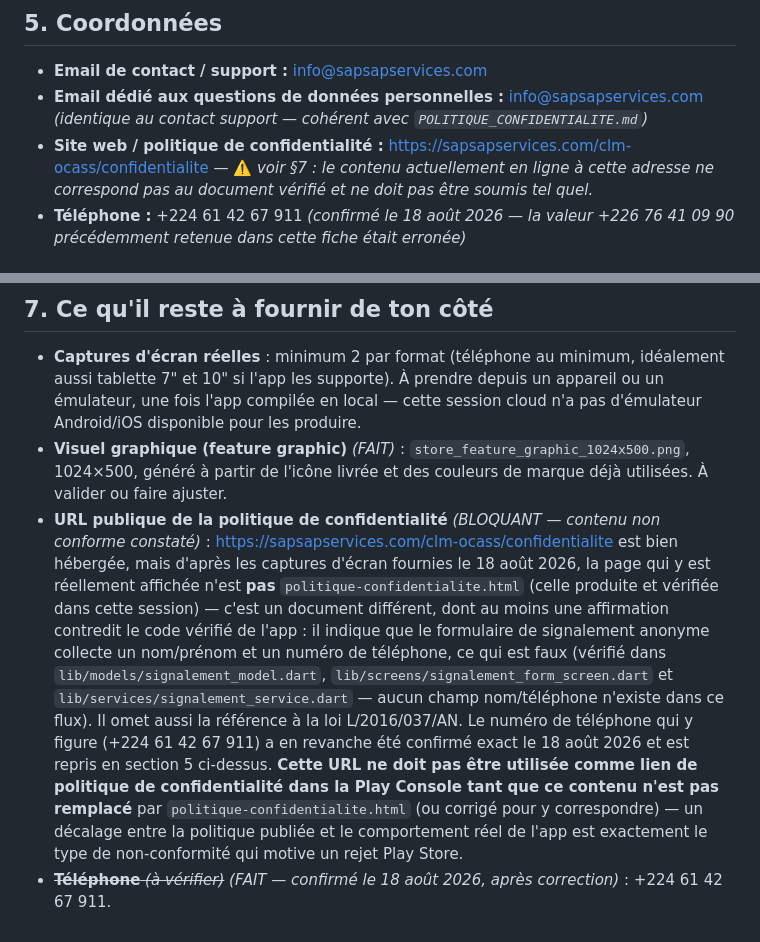
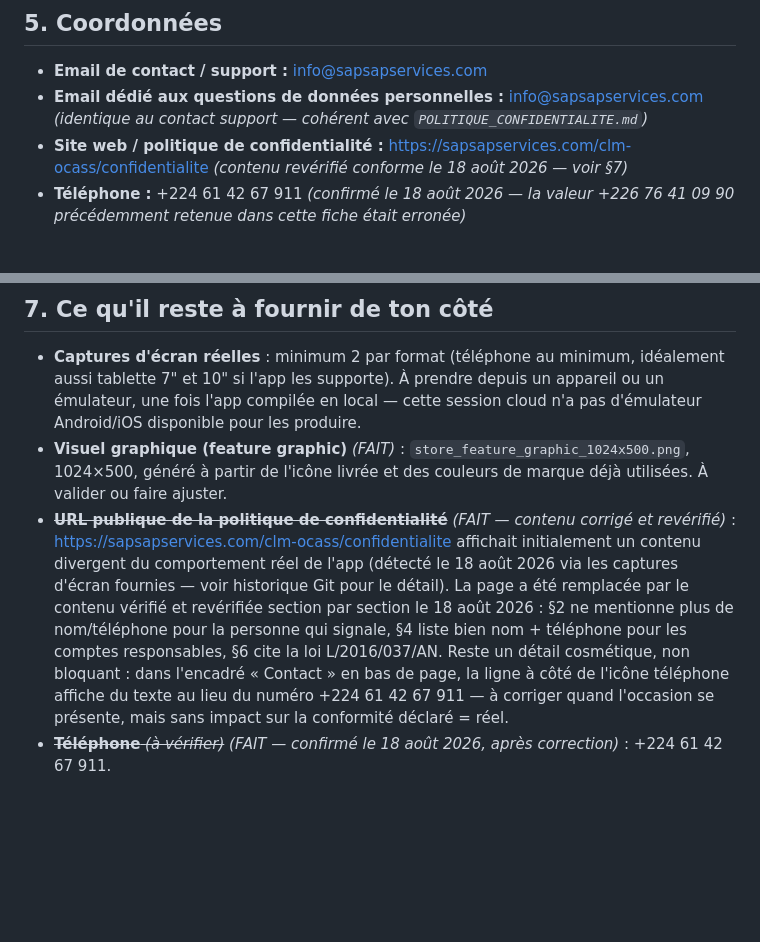
Before and after one commit to zidaboureima-dot/clm_ocass_v3, a Markdown page: FICHE_STORE.md, 2 parts joined by grey strips. GitHub-like rendering; blank space fills up the shorter version.

Commit message:
Fiche store : leve le blocage sur l'URL de politique de confidentialite
Le contenu hebergee a ete remplace par l'utilisateur et reverifie section
par section le 18 aout 2026 sur la base des nouvelles captures d'ecran :
Sec.2 ne mentionne plus nom/telephone pour la personne qui signale, Sec.4
liste nom+telephone pour les comptes responsables, Sec.6 cite la loi
L/2016/037/AN. Reste un detail cosmetique non bloquant (numero de telephone
absent de l'encadre contact de la page).

```diff
--- a/FICHE_STORE.md
+++ b/FICHE_STORE.md
@@ -60,9 +60,8 @@ signalement communautaire), moins précise sur le domaine.
 - **Email dédié aux questions de données personnelles :** info@sapsapservices.com
   *(identique au contact support — cohérent avec `POLITIQUE_CONFIDENTIALITE.md`)*
 - **Site web / politique de confidentialité :**
-  https://sapsapservices.com/clm-ocass/confidentialite — ⚠️ *voir §7 : le
-  contenu actuellement en ligne à cette adresse ne correspond pas au document
-  vérifié et ne doit pas être soumis tel quel.*
+  https://sapsapservices.com/clm-ocass/confidentialite *(contenu revérifié
+  conforme le 18 août 2026 — voir §7)*
 - **Téléphone :** +224 61 42 67 911 *(confirmé le 18 août 2026 — la valeur
   +226 76 41 09 90 précédemment retenue dans cette fiche était erronée)*
 
@@ -86,24 +85,17 @@ plus basse (tout public).
 - **Visuel graphique (feature graphic)** *(FAIT)* : `store_feature_graphic_1024x500.png`,
   1024×500, généré à partir de l'icône livrée et des couleurs de marque déjà
   utilisées. À valider ou faire ajuster.
-- **URL publique de la politique de confidentialité** *(BLOQUANT — contenu
-  non conforme constaté)* : https://sapsapservices.com/clm-ocass/confidentialite
-  est bien hébergée, mais d'après les captures d'écran fournies le 18 août
-  2026, la page qui y est réellement affichée n'est **pas**
-  `politique-confidentialite.html` (celle produite et vérifiée dans cette
-  session) — c'est un document différent, dont au moins une affirmation
-  contredit le code vérifié de l'app : il indique que le formulaire de
-  signalement anonyme collecte un nom/prénom et un numéro de téléphone, ce
-  qui est faux (vérifié dans `lib/models/signalement_model.dart`,
-  `lib/screens/signalement_form_screen.dart` et
-  `lib/services/signalement_service.dart` — aucun champ nom/téléphone n'existe
-  dans ce flux). Il omet aussi la référence à la loi L/2016/037/AN. Le numéro
-  de téléphone qui y figure (+224 61 42 67 911) a en revanche été confirmé
-  exact le 18 août 2026 et est repris en section 5 ci-dessus. **Cette URL ne
-  doit pas être utilisée comme lien de politique de confidentialité dans la
-  Play Console tant que ce contenu n'est pas remplacé** par
-  `politique-confidentialite.html` (ou corrigé pour y correspondre) — un
-  décalage entre la politique publiée et le comportement réel de l'app est
-  exactement le type de non-conformité qui motive un rejet Play Store.
+- ~~**URL publique de la politique de confidentialité**~~ *(FAIT — contenu
+  corrigé et revérifié)* : https://sapsapservices.com/clm-ocass/confidentialite
+  affichait initialement un contenu divergent du comportement réel de l'app
+  (détecté le 18 août 2026 via les captures d'écran fournies — voir historique
+  Git pour le détail). La page a été remplacée par le contenu vérifié et
+  revérifiée section par section le 18 août 2026 : §2 ne mentionne plus de
+  nom/téléphone pour la personne qui signale, §4 liste bien nom + téléphone
+  pour les comptes responsables, §6 cite la loi L/2016/037/AN. Reste un détail
+  cosmétique, non bloquant : dans l'encadré « Contact » en bas de page, la
+  ligne à côté de l'icône téléphone affiche du texte au lieu du numéro
+  +224 61 42 67 911 — à corriger quand l'occasion se présente, mais sans
+  impact sur la conformité déclaré = réel.
 - ~~**Téléphone** *(à vérifier)*~~ *(FAIT — confirmé le 18 août 2026, après
   correction)* : +224 61 42 67 911.
```
